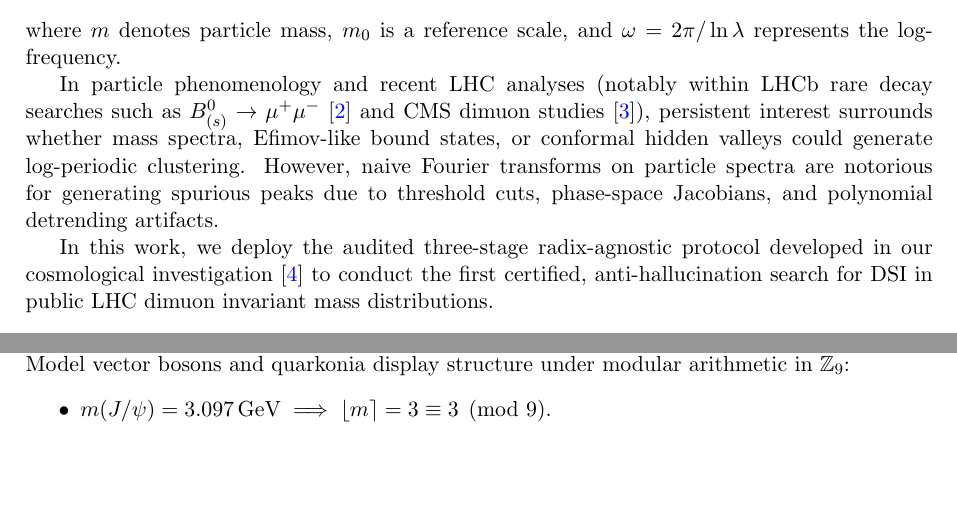
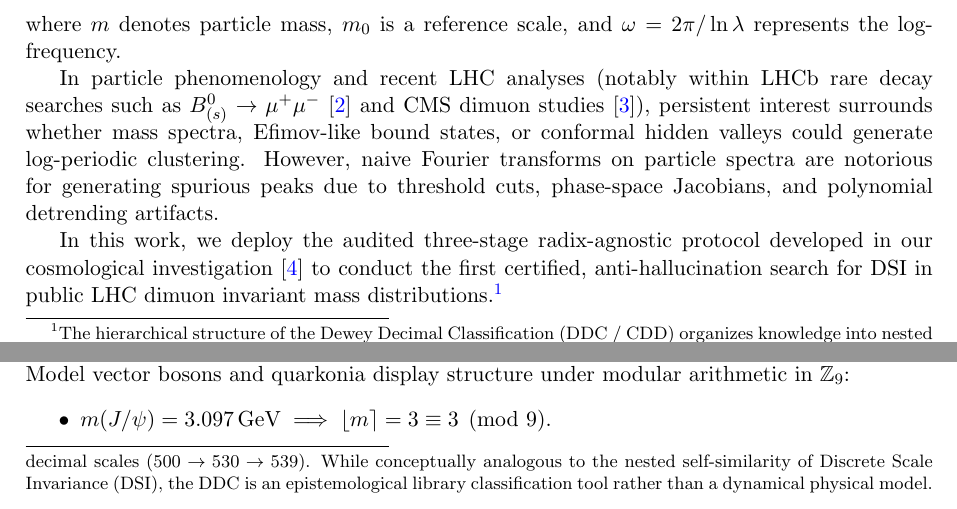
Before and after one commit to bruno-olivaes/lhc-dsi-search, a LaTeX paper (manuscript/main.tex): two parts of pages 1 and 3 of 6, joined at a grey line, cut so that both start at the same text, the shorter picture padded with empty space. Compiled offline with pdfLaTeX.

Commit message:
docs: add README, MIT license, and Dewey Decimal Classification footnote

```diff
--- a/manuscript/main.tex
+++ b/manuscript/main.tex
@@ -50,7 +50,7 @@ where $m$ denotes particle mass, $m_0$ is a reference scale, and $\omega = 2\pi
 
 In particle phenomenology and recent LHC analyses (notably within LHCb rare decay searches such as $B_{(s)}^0 \to \mu^+\mu^-$~\cite{lhcbrun2} and CMS dimuon studies~\cite{cmsopendata2010}), persistent interest surrounds whether mass spectra, Efimov-like bound states, or conformal hidden valleys could generate log-periodic clustering. However, naive Fourier transforms on particle spectra are notorious for generating spurious peaks due to threshold cuts, phase-space Jacobians, and polynomial detrending artifacts.
 
-In this work, we deploy the audited three-stage radix-agnostic protocol developed in our cosmological investigation~\cite{olivaes2026planck} to conduct the first certified, anti-hallucination search for DSI in public LHC dimuon invariant mass distributions.
+In this work, we deploy the audited three-stage radix-agnostic protocol developed in our cosmological investigation~\cite{olivaes2026planck} to conduct the first certified, anti-hallucination search for DSI in public LHC dimuon invariant mass distributions.\footnote{The hierarchical structure of the Dewey Decimal Classification (DDC / CDD) organizes knowledge into nested decimal scales ($500 \to 530 \to 539$). While conceptually analogous to the nested self-similarity of Discrete Scale Invariance (DSI), the DDC is an epistemological library classification tool rather than a dynamical physical model.}
 
 \section{LHC Dataset and Continuum Baseline}
 We analyze open research collision data recorded by the Compact Muon Solenoid (CMS) experiment during the 2010 LHC proton--proton run ($\sqrt{s} = 7\,\text{TeV}$), retrieved from the CERN Open Data Portal~\cite{cmsopendata2010}. The dataset comprises $N_{\text{tot}} = 100,000$ reconstructed dimuon candidates. Selecting opposite-charge pairs ($Q_1 Q_2 = -1$), we isolate $N_{\mu\mu} = 62,214$ physical events spanning invariant masses from $m_{\mu\mu} = 2.0\,\text{GeV}$ to $109.9\,\text{GeV}$.
```
Also changed, not shown: README.md (added), manuscript/main.pdf, 3 other files.
